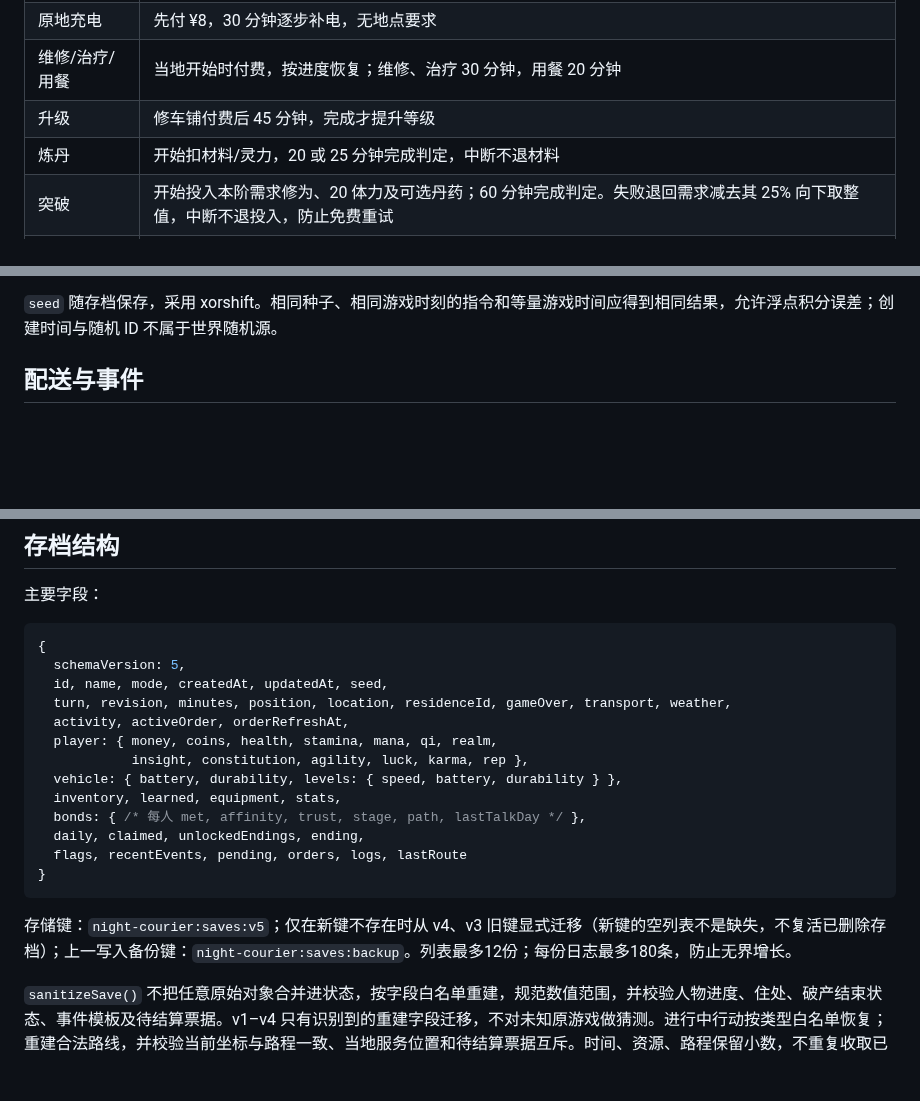
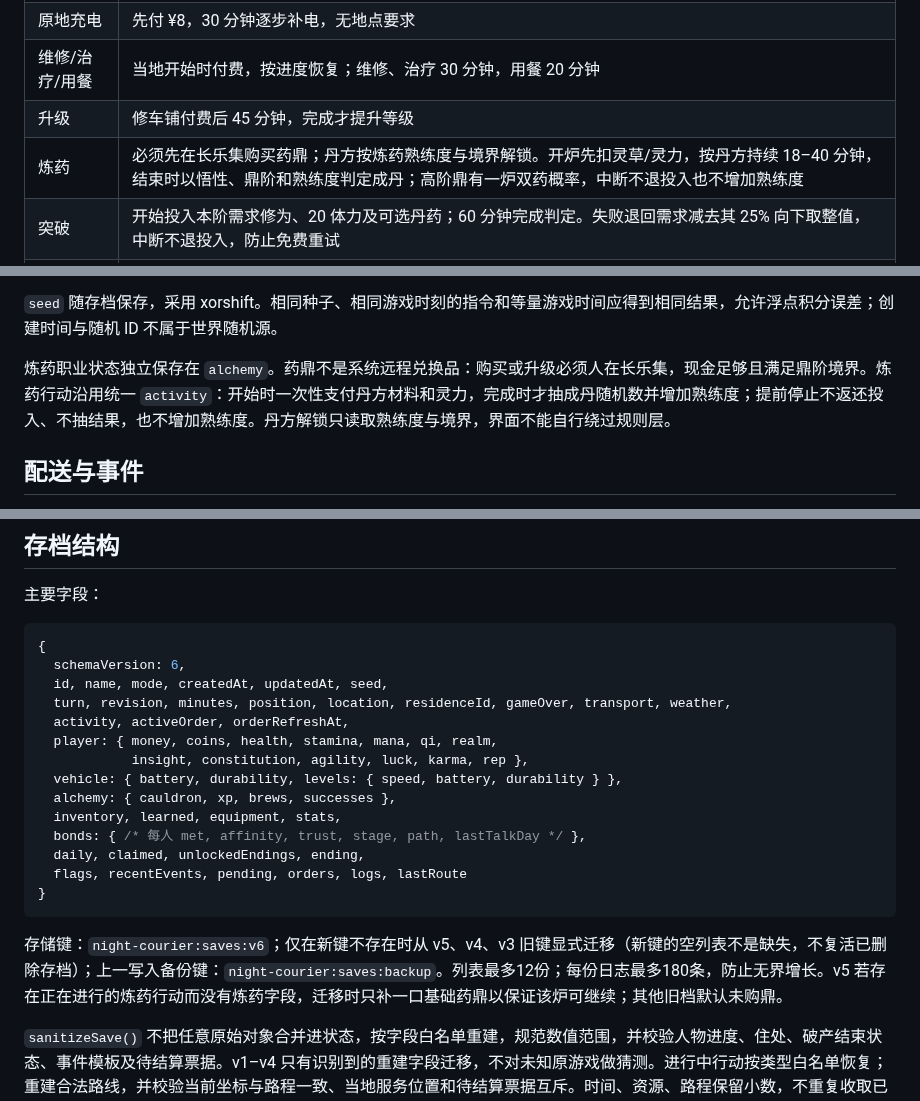
Before and after one commit to meviu523/daoist, a Markdown page: docs/ARCHITECTURE.md, 3 parts joined by grey strips. Rendered like a GitHub page; blank space fills up the shorter version.

Commit message:
docs: specify alchemist and v6 save rules

````diff
--- a/docs/ARCHITECTURE.md
+++ b/docs/ARCHITECTURE.md
@@ -58,7 +58,7 @@
 | 原地充电 | 先付 ¥8，30 分钟逐步补电，无地点要求 |
 | 维修/治疗/用餐 | 当地开始时付费，按进度恢复；维修、治疗 30 分钟，用餐 20 分钟 |
 | 升级 | 修车铺付费后 45 分钟，完成才提升等级 |
-| 炼丹 | 开始扣材料/灵力，20 或 25 分钟完成判定，中断不退材料 |
+| 炼药 | 必须先在长乐集购买药鼎；丹方按炼药熟练度与境界解锁。开炉先扣灵草/灵力，按丹方持续 18–40 分钟，结束时以悟性、鼎阶和熟练度判定成丹；高阶鼎有一炉双药概率，中断不退投入也不增加熟练度 |
 | 突破 | 开始投入本阶需求修为、20 体力及可选丹药；60 分钟完成判定。失败退回需求减去其 25% 向下取整值，中断不退投入，防止免费重试 |
 | 探索/拜访 | 当地探索 30 分钟或到达后交谈 20 分钟，完成才生成事件和更新统计 |
 | 气血耗尽救助 | 沿道路以救助速度转运至医馆，再治疗 180 分钟，无瞬移跳时，不可取消 |
@@ -68,6 +68,8 @@
 每跨入第 7、14、21… 日零点，先扣当前住处完整周租。不足则立即写入 `gameOver`，不再发放尚未完成行动的结果。若与交付或入住同刻，房租优先，不能预支配送收入；新住处仅在真正完成搬家时生效。日志使用游戏时间，`Date.now()` 仅用于存档更新时间等元数据。
 
 `seed` 随存档保存，采用 xorshift。相同种子、相同游戏时刻的指令和等量游戏时间应得到相同结果，允许浮点积分误差；创建时间与随机 ID 不属于世界随机源。
+
+炼药职业状态独立保存在 `alchemy`。药鼎不是系统远程兑换品：购买或升级必须人在长乐集，现金足够且满足鼎阶境界。炼药行动沿用统一 `activity`：开始时一次性支付丹方材料和灵力，完成时才抽成丹随机数并增加熟练度；提前停止不返还投入、不抽结果，也不增加熟练度。丹方解锁只读取熟练度与境界，界面不能自行绕过规则层。
 
 ## 配送与事件
 
@@ -91,13 +93,14 @@
 
 ```js
 {
-  schemaVersion: 5,
+  schemaVersion: 6,
   id, name, mode, createdAt, updatedAt, seed,
   turn, revision, minutes, position, location, residenceId, gameOver, transport, weather,
   activity, activeOrder, orderRefreshAt,
   player: { money, coins, health, stamina, mana, qi, realm,
             insight, constitution, agility, luck, karma, rep },
   vehicle: { battery, durability, levels: { speed, battery, durability } },
+  alchemy: { cauldron, xp, brews, successes },
   inventory, learned, equipment, stats,
   bonds: { /* 每人 met, affinity, trust, stage, path, lastTalkDay */ },
   daily, claimed, unlockedEndings, ending,
@@ -105,7 +108,7 @@
 }
 ```
 
-存储键：`night-courier:saves:v5`；仅在新键不存在时从 v4、v3 旧键显式迁移（新键的空列表不是缺失，不复活已删除存档）；上一写入备份键：`night-courier:saves:backup`。列表最多12份；每份日志最多180条，防止无界增长。
+存储键：`night-courier:saves:v6`；仅在新键不存在时从 v5、v4、v3 旧键显式迁移（新键的空列表不是缺失，不复活已删除存档）；上一写入备份键：`night-courier:saves:backup`。列表最多12份；每份日志最多180条，防止无界增长。v5 若存在正在进行的炼药行动而没有炼药字段，迁移时只补一口基础药鼎以保证该炉可继续；其他旧档默认未购鼎。
 
 `sanitizeSave()` 不把任意原始对象合并进状态，按字段白名单重建，规范数值范围，并校验人物进度、住处、破产结束状态、事件模板及待结算票据。v1–v4 只有识别到的重建字段迁移，不对未知原游戏做猜测。进行中行动按类型白名单恢复；重建合法路线，并校验当前坐标与路程一致、当地服务位置和待结算票据互斥。时间、资源、路程保留小数，不重复收取已支付成本。
 
````
